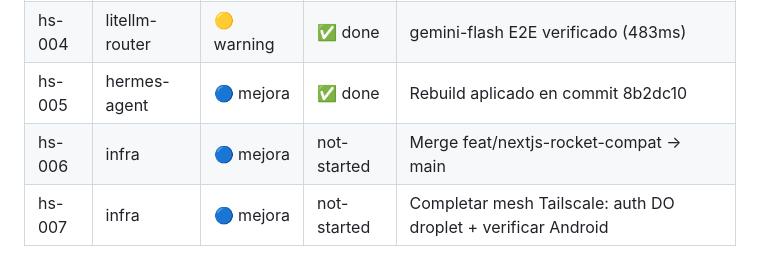
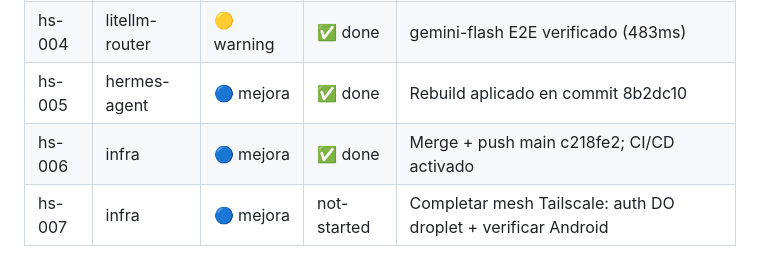
Before and after one commit to erikjosehrnndz-crypto/hermes-stack, a Markdown page: PENDIENTES.md, the part around the change. Rendered like a GitHub page.

Commit message:
chore: hs-006 done — merge feat/nextjs-rocket-compat → main, push c218fe2
Co-Authored-By: Claude Sonnet 4.6 <noreply@anthropic.com>

```diff
--- a/PENDIENTES.md
+++ b/PENDIENTES.md
@@ -9,7 +9,7 @@ Estado formal en `PENDIENTES.json`. Esta tabla es la vista rápida.
 | hs-003 | infra | 🟡 warning | ✅ done | litellm en red monitoring; Prometheus scraping OK |
 | hs-004 | litellm-router | 🟡 warning | ✅ done | gemini-flash E2E verificado (483ms) |
 | hs-005 | hermes-agent | 🔵 mejora | ✅ done | Rebuild aplicado en commit 8b2dc10 |
-| hs-006 | infra | 🔵 mejora | not-started | Merge feat/nextjs-rocket-compat → main |
+| hs-006 | infra | 🔵 mejora | ✅ done | Merge + push main c218fe2; CI/CD activado |
 | hs-007 | infra | 🔵 mejora | not-started | Completar mesh Tailscale: auth DO droplet + verificar Android |
 
 Ver estado detallado y comandos de verificación en `PENDIENTES.json`.
```
